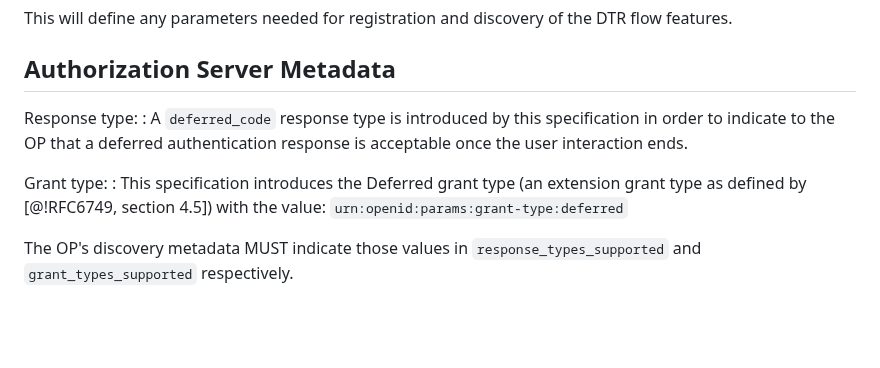
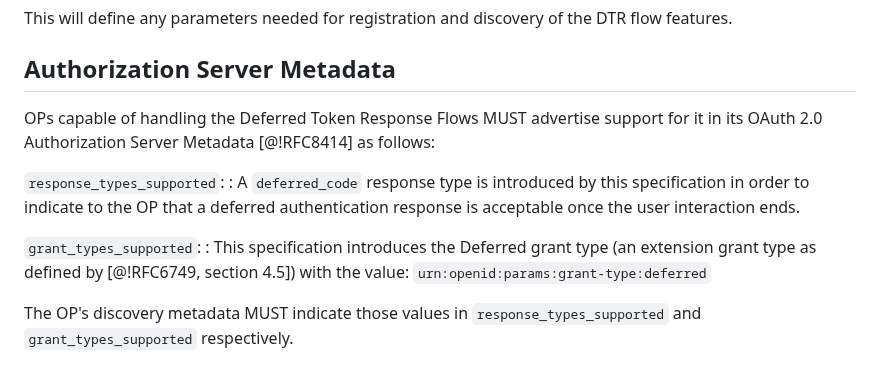
Before and after one commit to gniero/oidc-dtr-resources, a Markdown page: openid-deferred-token-response-1_0.md, the part around the change. GitHub-like rendering; blank space fills up the shorter version.

Commit message:
Improves styling on the AS Metadata section (#52)

```diff
--- a/openid-deferred-token-response-1_0.md
+++ b/openid-deferred-token-response-1_0.md
@@ -100,10 +100,13 @@ These steps are illustrated in the following diagram:
 This will define any parameters needed for registration and discovery of the DTR flow features.
 
 ## Authorization Server Metadata
-Response type:
+
+OPs capable of handling the Deferred Token Response Flows MUST advertise support for it in its OAuth 2.0 Authorization Server Metadata [@!RFC8414] as follows:
+
+`response_types_supported`:
 : A `deferred_code` response type is introduced by this specification in order to indicate to the OP that a deferred authentication response is acceptable once the user interaction ends.
 
-Grant type:
+`grant_types_supported`:
 : This specification introduces the Deferred grant type (an extension grant type as defined by [@!RFC6749, section 4.5]) with the value: `urn:openid:params:grant-type:deferred`
 
 The OP's discovery metadata MUST indicate those values in `response_types_supported` and `grant_types_supported` respectively.
```
